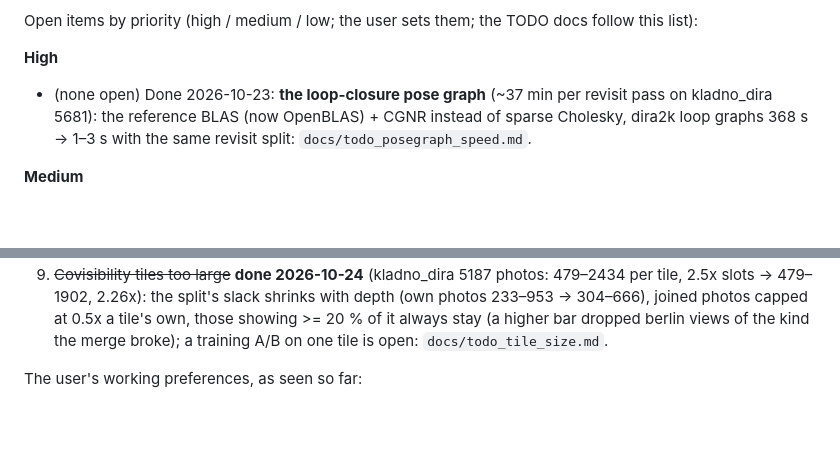
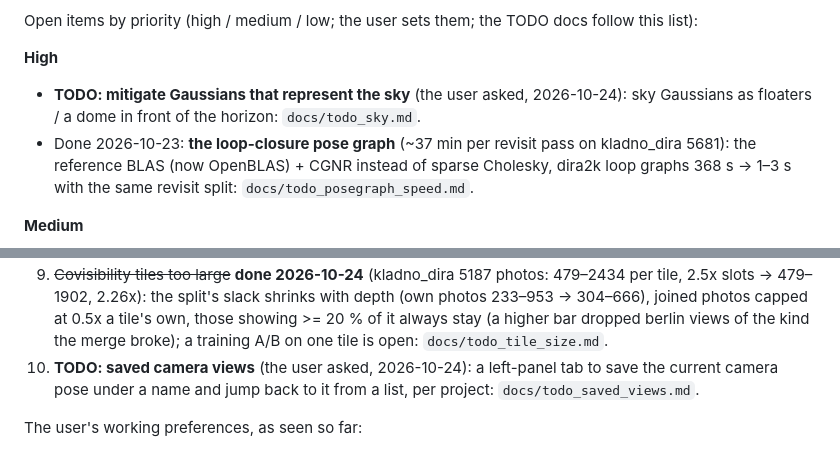
Before and after one commit to klaxalk/modelforge, a Markdown page: CLAUDE.md, 2 parts joined by grey strips. Rendered like a GitHub page; blank space fills up the shorter version.

```diff
--- a/CLAUDE.md
+++ b/CLAUDE.md
@@ -98,7 +98,8 @@ Tested only partially:
 Open items by priority (high / medium / low; the user sets them; the TODO docs follow this list):
 
 **High**
-- (none open) Done 2026-10-23: **the loop-closure pose graph** (~37 min per revisit pass on kladno_dira 5681): the
+- **TODO: mitigate Gaussians that represent the sky** (the user asked, 2026-10-24): sky Gaussians as floaters / a dome in front of the horizon: `docs/todo_sky.md`.
+- Done 2026-10-23: **the loop-closure pose graph** (~37 min per revisit pass on kladno_dira 5681): the
   reference BLAS (now OpenBLAS) + CGNR instead of sparse Cholesky, dira2k loop graphs 368 s → 1–3 s with the same
   revisit split: `docs/todo_posegraph_speed.md`.
 
@@ -162,6 +163,7 @@ Open items by priority (high / medium / low; the user sets them; the TODO docs f
    479–1902, 2.26x): the split's slack shrinks with depth (own photos 233–953 → 304–666), joined photos capped at 0.5x
    a tile's own, those showing >= 20 % of it always stay (a higher bar dropped berlin views of the kind the merge broke);
    a training A/B on one tile is open: `docs/todo_tile_size.md`.
+10. **TODO: saved camera views** (the user asked, 2026-10-24): a left-panel tab to save the current camera pose under a name and jump back to it from a list, per project: `docs/todo_saved_views.md`.
 
 The user's working preferences, as seen so far:
 - They want results committed and pushed when asked ("commit and push").
```
Also changed, not shown: docs/todo_saved_views.md (added, +8 -0 lines), docs/todo_sky.md (added, +22 -0 lines).
